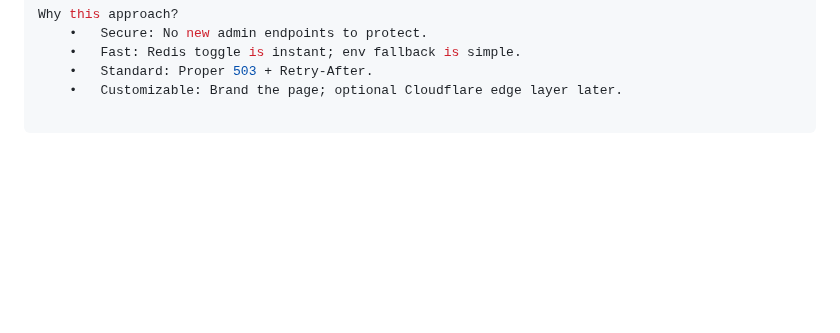
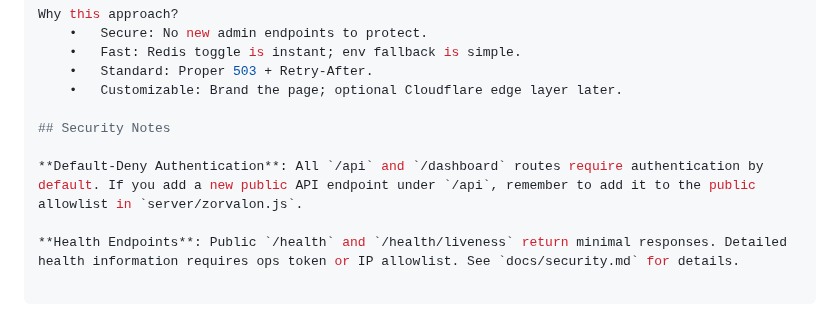
Before and after one commit to mediarcj/couplebinder, a Markdown page: README.md, the part around the change. Rendered like a GitHub page; blank space fills up the shorter version.

Commit message:
docs(readme): add security notes for default-deny and health endpoint policies
- Documents default-deny authentication policy for /api and /dashboard routes
- Explains public allowlist requirement for new API endpoints under /api
- Describes health endpoint security with minimal public responses and gated ops access
- Provides guidance for developers on maintaining security posture

```diff
--- a/README.md
+++ b/README.md
@@ -109,3 +109,9 @@ Why this approach?
 	•	Fast: Redis toggle is instant; env fallback is simple.
 	•	Standard: Proper 503 + Retry-After.
 	•	Customizable: Brand the page; optional Cloudflare edge layer later.
+
+## Security Notes
+
+**Default-Deny Authentication**: All `/api` and `/dashboard` routes require authentication by default. If you add a new public API endpoint under `/api`, remember to add it to the public allowlist in `server/zorvalon.js`.
+
+**Health Endpoints**: Public `/health` and `/health/liveness` return minimal responses. Detailed health information requires ops token or IP allowlist. See `docs/security.md` for details.
```
